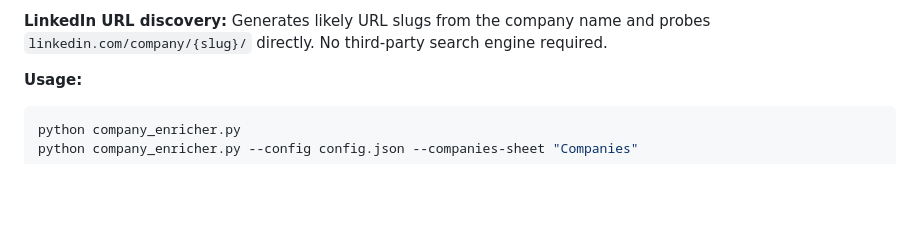
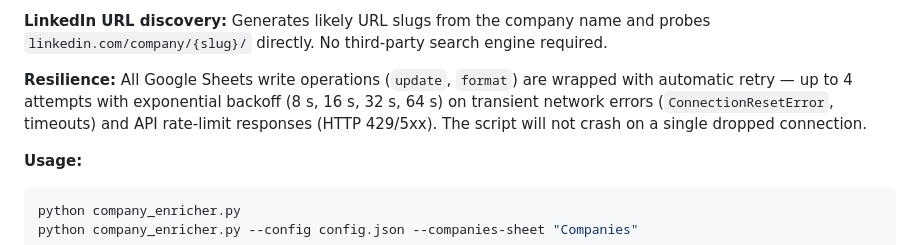
Before and after one commit to aakashchamola/automated-scraping, a Markdown page: README.md, the part around the change. GitHub-like rendering; blank space fills up the shorter version.

````diff
--- a/README.md
+++ b/README.md
@@ -126,6 +126,8 @@ A fully standalone script (independent of `main.py`) that reads the **Companies*
 3. **Task 2 — Career page:** Extracts the company website from LinkedIn structured data, then probes common career paths (`/careers`, `careers.{domain}`, etc.).
 
 **LinkedIn URL discovery:** Generates likely URL slugs from the company name and probes `linkedin.com/company/{slug}/` directly. No third-party search engine required.
+
+**Resilience:** All Google Sheets write operations (`update`, `format`) are wrapped with automatic retry — up to 4 attempts with exponential backoff (8 s, 16 s, 32 s, 64 s) on transient network errors (`ConnectionResetError`, timeouts) and API rate-limit responses (HTTP 429/5xx). The script will not crash on a single dropped connection.
 
 **Usage:**
 ```bash
````
Also changed, not shown: SETUP.md (+39 -4 lines).
